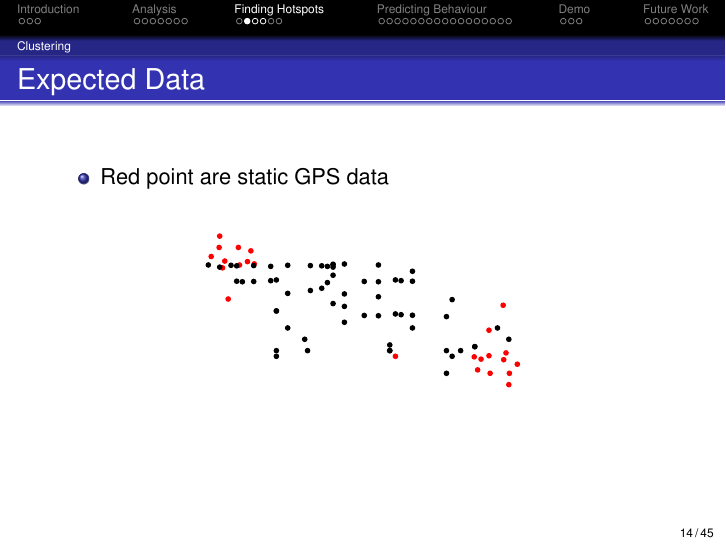
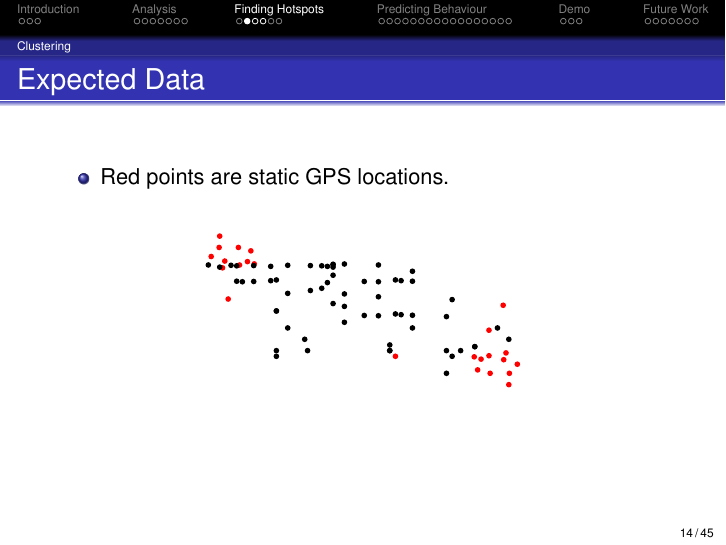
Before and after one commit to sw701e14/report, LaTeX slides (presentation/presentation.tex, which reads presentation/slides/finding_hotspots.tex): page 15 of 46. Compiled offline with pdfLaTeX.

Commit message:
GPS data to GPS locations.

```diff
--- a/presentation/slides/finding_hotspots.tex
+++ b/presentation/slides/finding_hotspots.tex
@@ -5,7 +5,7 @@
 \begin{frame}
 \frametitle{Expected Data}
 	\begin{itemize}
-		\item Red point are static GPS data
+		\item Red points are static GPS locations.
 	\end{itemize}
 	\include{slides/finding_hotspots_example_hotspot1}
 \end{frame}
```
